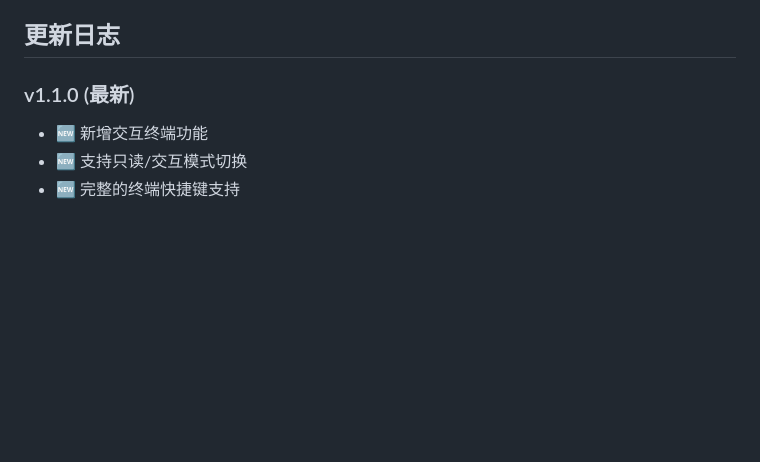
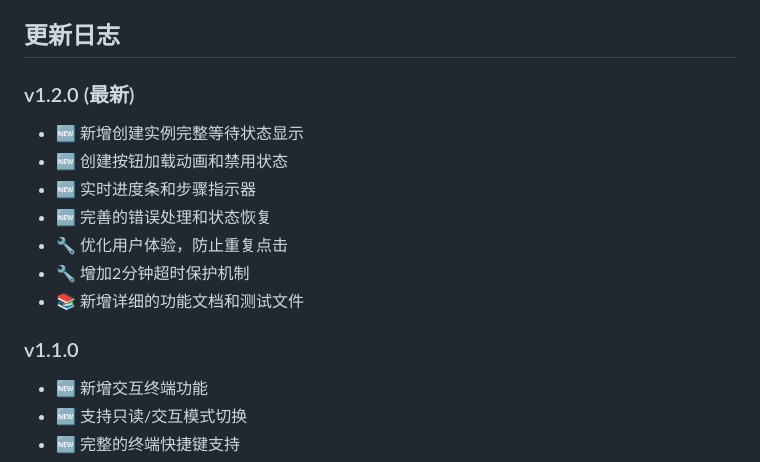
Before and after one commit to zhoushoujianwork/cliExtraWeb, a Markdown page: README.md, the part around the change. Drawn GitHub-style; blank space fills up the shorter version.

Commit message:
文档：更新README中的版本日志
- 新增v1.2.0版本说明
- 记录创建实例等待状态改进功能
- 更新功能特性和用户体验改进说明

```diff
--- a/README.md
+++ b/README.md
@@ -100,7 +100,16 @@
 
 ## 更新日志
 
-### v1.1.0 (最新)
+### v1.2.0 (最新)
+- 🆕 新增创建实例完整等待状态显示
+- 🆕 创建按钮加载动画和禁用状态
+- 🆕 实时进度条和步骤指示器
+- 🆕 完善的错误处理和状态恢复
+- 🔧 优化用户体验，防止重复点击
+- 🔧 增加2分钟超时保护机制
+- 📚 新增详细的功能文档和测试文件
+
+### v1.1.0
 - 🆕 新增交互终端功能
 - 🆕 支持只读/交互模式切换
 - 🆕 完整的终端快捷键支持
```
